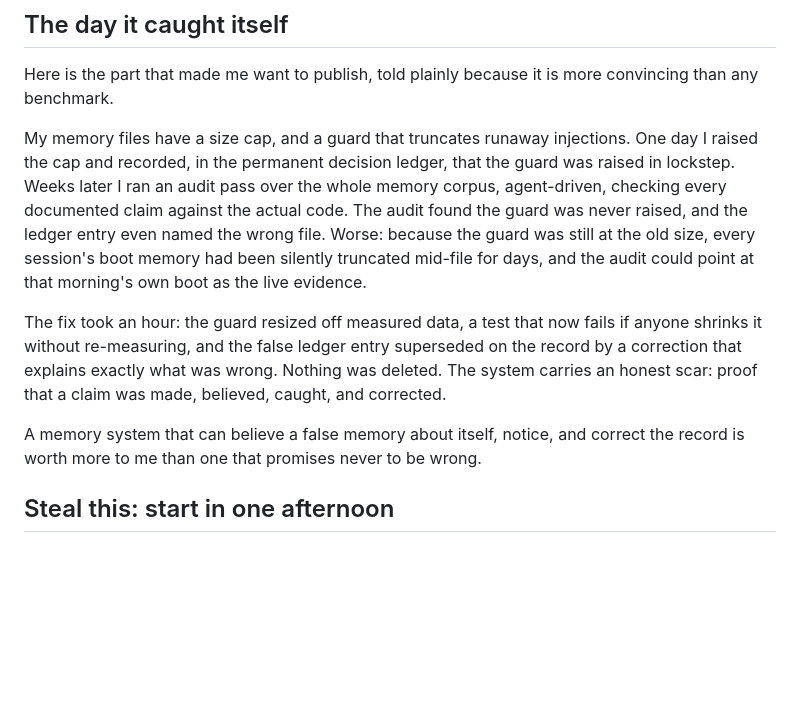
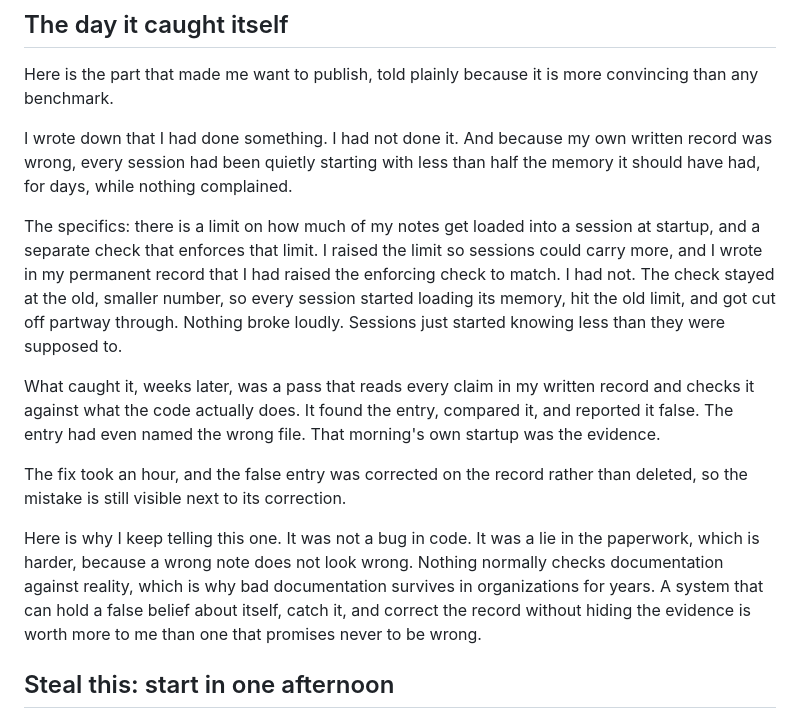
Before and after one commit to The-825/breadcrumbs, a Markdown page: README.md, the part around the change. GitHub-like rendering; blank space fills up the shorter version.

```diff
--- a/README.md
+++ b/README.md
@@ -96,23 +96,31 @@ archaeology.
 Here is the part that made me want to publish, told plainly because it is more
 convincing than any benchmark.
 
-My memory files have a size cap, and a guard that truncates runaway injections. One day
-I raised the cap and recorded, in the permanent decision ledger, that the guard was
-raised in lockstep. Weeks later I ran an audit pass over the whole memory corpus,
-agent-driven, checking every documented claim against the actual code. The audit found
-the guard was never raised, and the ledger entry even named the wrong file. Worse:
-because the guard was still at the old size, every session's boot memory had been
-silently truncated mid-file for days, and the audit could point at that morning's own
-boot as the live evidence.
+I wrote down that I had done something. I had not done it. And because my own written
+record was wrong, every session had been quietly starting with less than half the
+memory it should have had, for days, while nothing complained.
 
-The fix took an hour: the guard resized off measured data, a test that now fails if
-anyone shrinks it without re-measuring, and the false ledger entry superseded on the
-record by a correction that explains exactly what was wrong. Nothing was deleted. The
-system carries an honest scar: proof that a claim was made, believed, caught, and
-corrected.
+The specifics: there is a limit on how much of my notes get loaded into a session at
+startup, and a separate check that enforces that limit. I raised the limit so sessions
+could carry more, and I wrote in my permanent record that I had raised the enforcing
+check to match. I had not. The check stayed at the old, smaller number, so every session
+started loading its memory, hit the old limit, and got cut off partway through. Nothing
+broke loudly. Sessions just started knowing less than they were supposed to.
 
-A memory system that can believe a false memory about itself, notice, and correct the
-record is worth more to me than one that promises never to be wrong.
+What caught it, weeks later, was a pass that reads every claim in my written record and
+checks it against what the code actually does. It found the entry, compared it, and
+reported it false. The entry had even named the wrong file. That morning's own startup
+was the evidence.
+
+The fix took an hour, and the false entry was corrected on the record rather than
+deleted, so the mistake is still visible next to its correction.
+
+Here is why I keep telling this one. It was not a bug in code. It was a lie in the
+paperwork, which is harder, because a wrong note does not look wrong. Nothing normally
+checks documentation against reality, which is why bad documentation survives in
+organizations for years. A system that can hold a false belief about itself, catch it,
+and correct the record without hiding the evidence is worth more to me than one that
+promises never to be wrong.
 
 ## Steal this: start in one afternoon
 
```
Also changed, not shown: docs/breadcrumbs-whitepaper.md (+37 -11 lines).
